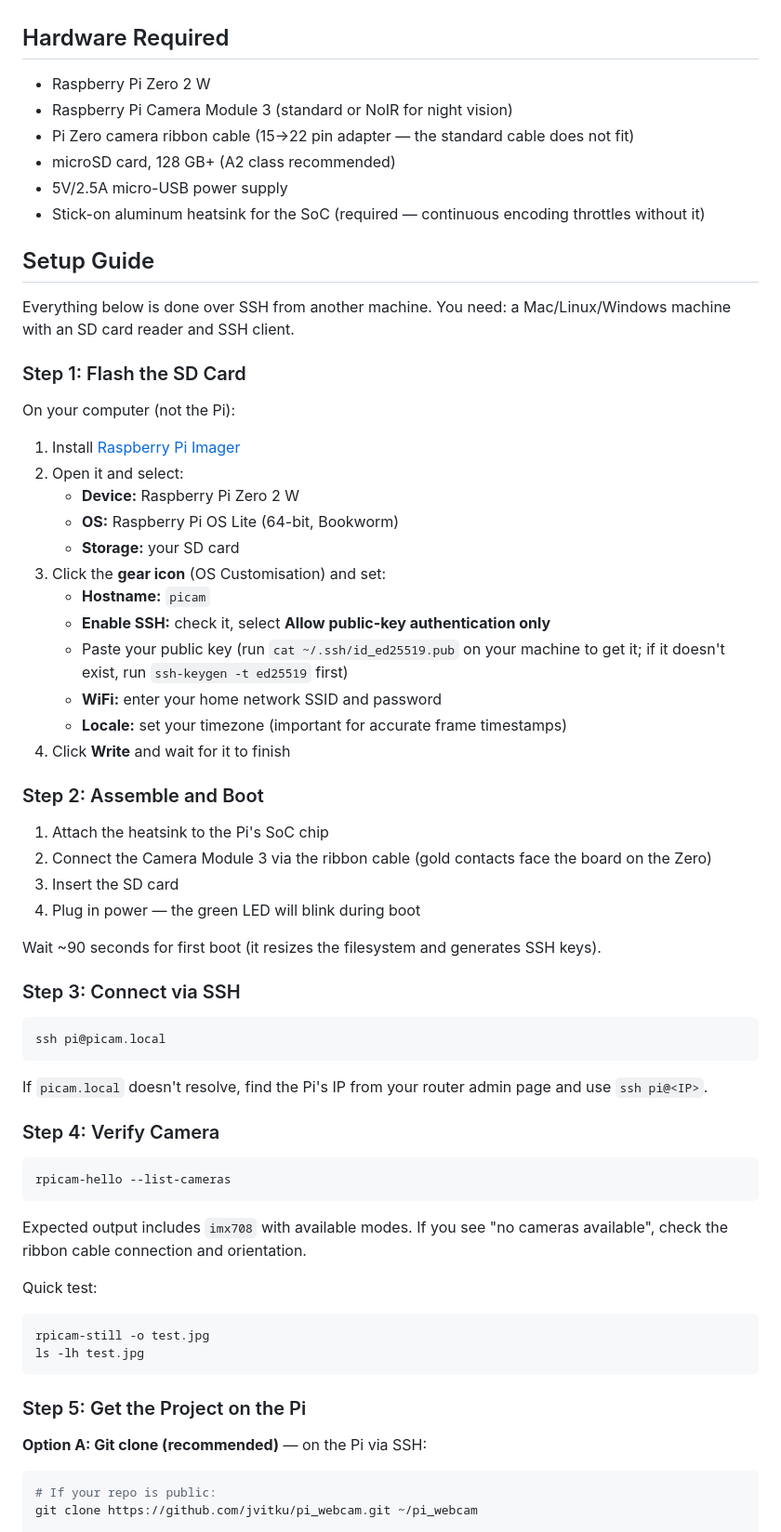
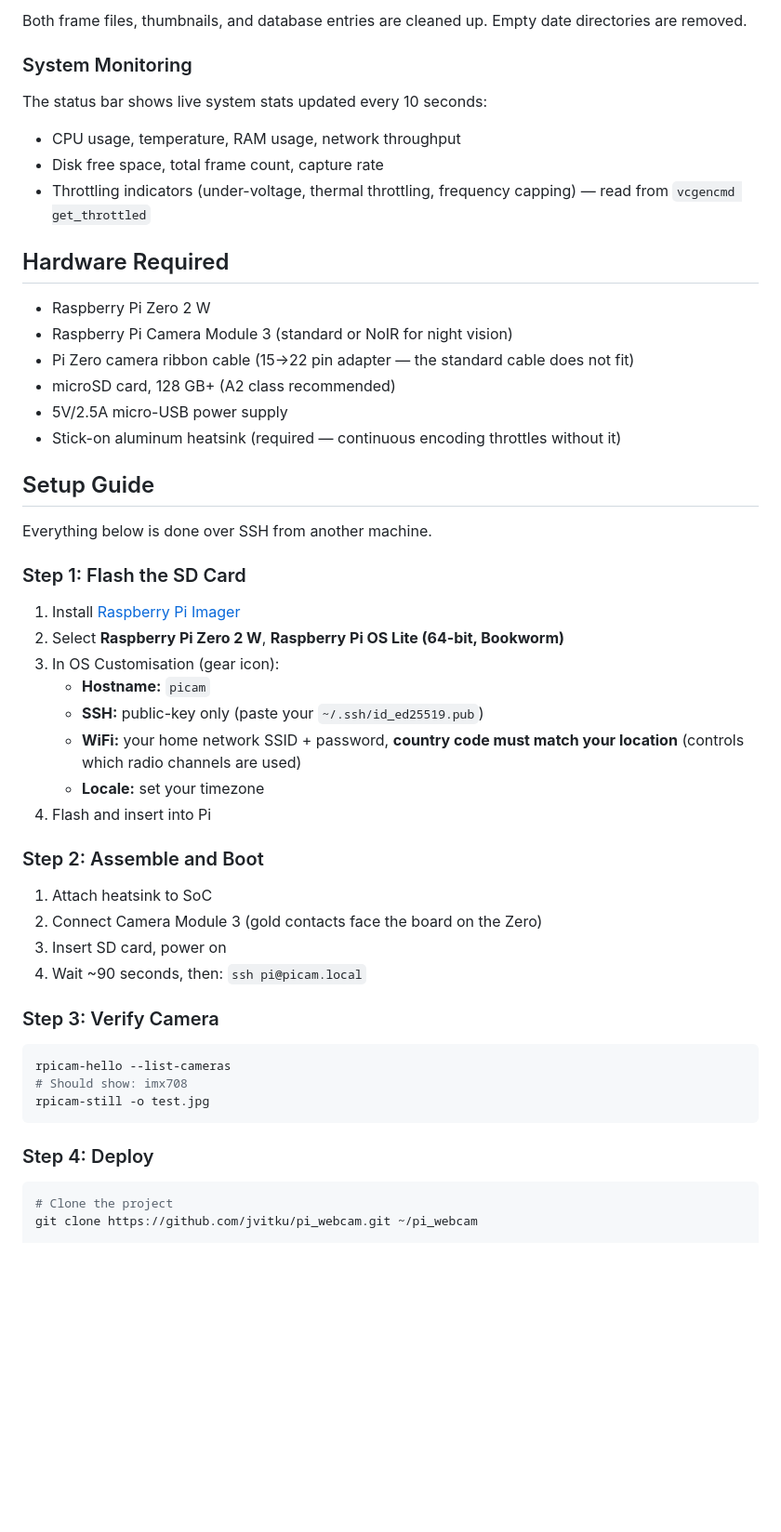
Before and after one commit to jvitku/pi_webcam, a Markdown page: README.md, the part around one of its changes. Shown at 93% size. Rendered like a GitHub page; blank space fills up the shorter version.

````diff
--- a/README.md
+++ b/README.md
@@ -4,3 +72,12 @@ Wildlife camera for Raspberry Pi Zero 2 W + Camera Module 3. Live video streamin
+Both frame files, thumbnails, and database entries are cleaned up. Empty date directories are removed.
+
+### System Monitoring
+
+The status bar shows live system stats updated every 10 seconds:
+
+- CPU usage, temperature, RAM usage, network throughput
+- Disk free space, total frame count, capture rate
+- Throttling indicators (under-voltage, thermal throttling, frequency capping) — read from `vcgencmd get_throttled`
 
 ## Hardware Required
 
@@ -9,65 +86,41 @@ Wildlife camera for Raspberry Pi Zero 2 W + Camera Module 3. Live video streamin
 - Pi Zero camera ribbon cable (15→22 pin adapter — the standard cable does not fit)
 - microSD card, 128 GB+ (A2 class recommended)
 - 5V/2.5A micro-USB power supply
-- Stick-on aluminum heatsink for the SoC (required — continuous encoding throttles without it)
+- Stick-on aluminum heatsink (required — continuous encoding throttles without it)
 
 ## Setup Guide
 
-Everything below is done over SSH from another machine. You need: a Mac/Linux/Windows machine with an SD card reader and SSH client.
+Everything below is done over SSH from another machine.
 
 ### Step 1: Flash the SD Card
 
-On your computer (not the Pi):
-
 1. Install [Raspberry Pi Imager](https://www.raspberrypi.com/software/)
-2. Open it and select:
-   - **Device:** Raspberry Pi Zero 2 W
-   - **OS:** Raspberry Pi OS Lite (64-bit, Bookworm)
-   - **Storage:** your SD card
-3. Click the **gear icon** (OS Customisation) and set:
+2. Select **Raspberry Pi Zero 2 W**, **Raspberry Pi OS Lite (64-bit, Bookworm)**
+3. In OS Customisation (gear icon):
    - **Hostname:** `picam`
-   - **Enable SSH:** check it, select **Allow public-key authentication only**
-   - Paste your public key (run `cat ~/.ssh/id_ed25519.pub` on your machine to get it; if it doesn't exist, run `ssh-keygen -t ed25519` first)
-   - **WiFi:** enter your home network SSID and password
-   - **Locale:** set your timezone (important for accurate frame timestamps)
-4. Click **Write** and wait for it to finish
+   - **SSH:** public-key only (paste your `~/.ssh/id_ed25519.pub`)
+   - **WiFi:** your home network SSID + password, **country code must match your location** (controls which radio channels are used)
+   - **Locale:** set your timezone
+4. Flash and insert into Pi
 
 ### Step 2: Assemble and Boot
 
-1. Attach the heatsink to the Pi's SoC chip
-2. Connect the Camera Module 3 via the ribbon cable (gold contacts face the board on the Zero)
-3. Insert the SD card
-4. Plug in power — the green LED will blink during boot
+1. Attach heatsink to SoC
+2. Connect Camera Module 3 (gold contacts face the board on the Zero)
+3. Insert SD card, power on
+4. Wait ~90 seconds, then: `ssh pi@picam.local`
 
-Wait ~90 seconds for first boot (it resizes the filesystem and generates SSH keys).
-
-### Step 3: Connect via SSH
-
-```bash
-ssh pi@picam.local
-```
-
-If `picam.local` doesn't resolve, find the Pi's IP from your router admin page and use `ssh pi@<IP>`.
-
-### Step 4: Verify Camera
+### Step 3: Verify Camera
 
 ```bash
 rpicam-hello --list-cameras
+# Should show: imx708
+rpicam-still -o test.jpg
 ```
 
-Expected output includes `imx708` with available modes. If you see "no cameras available", check the ribbon cable connection and orientation.
-
-Quick test:
-```bash
-rpicam-still -o test.jpg
-ls -lh test.jpg
-```
-
-### Step 5: Get the Project on the Pi
-
-**Option A: Git clone (recommended)** — on the Pi via SSH:
+### Step 4: Deploy
 
 ```bash
-# If your repo is public:
+# Clone the project
 git clone https://github.com/jvitku/pi_webcam.git ~/pi_webcam
 
````
Also changed, not shown: other parts of README.md (+113 -205 lines), CLAUDE.md (added, +101 -0 lines).
